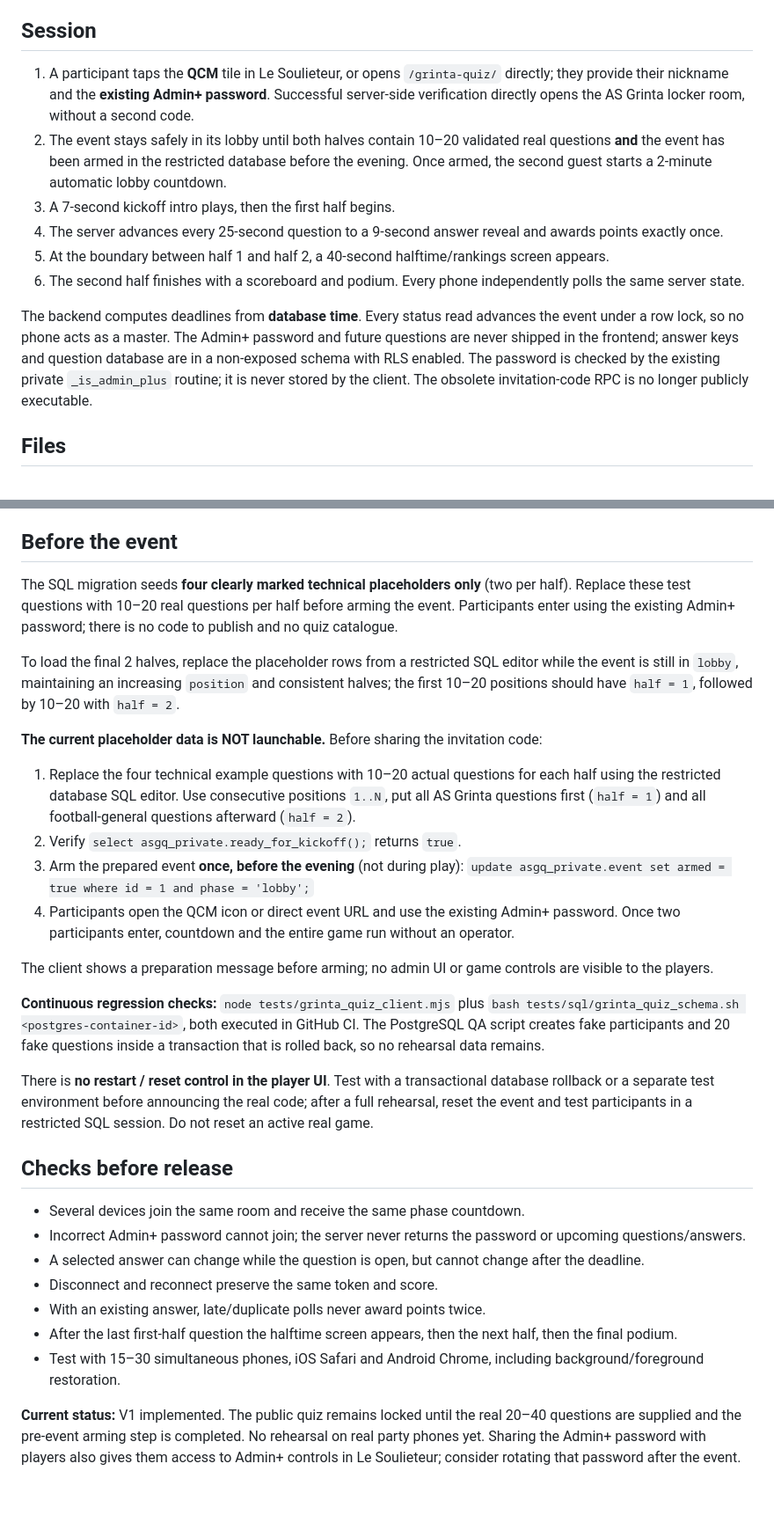
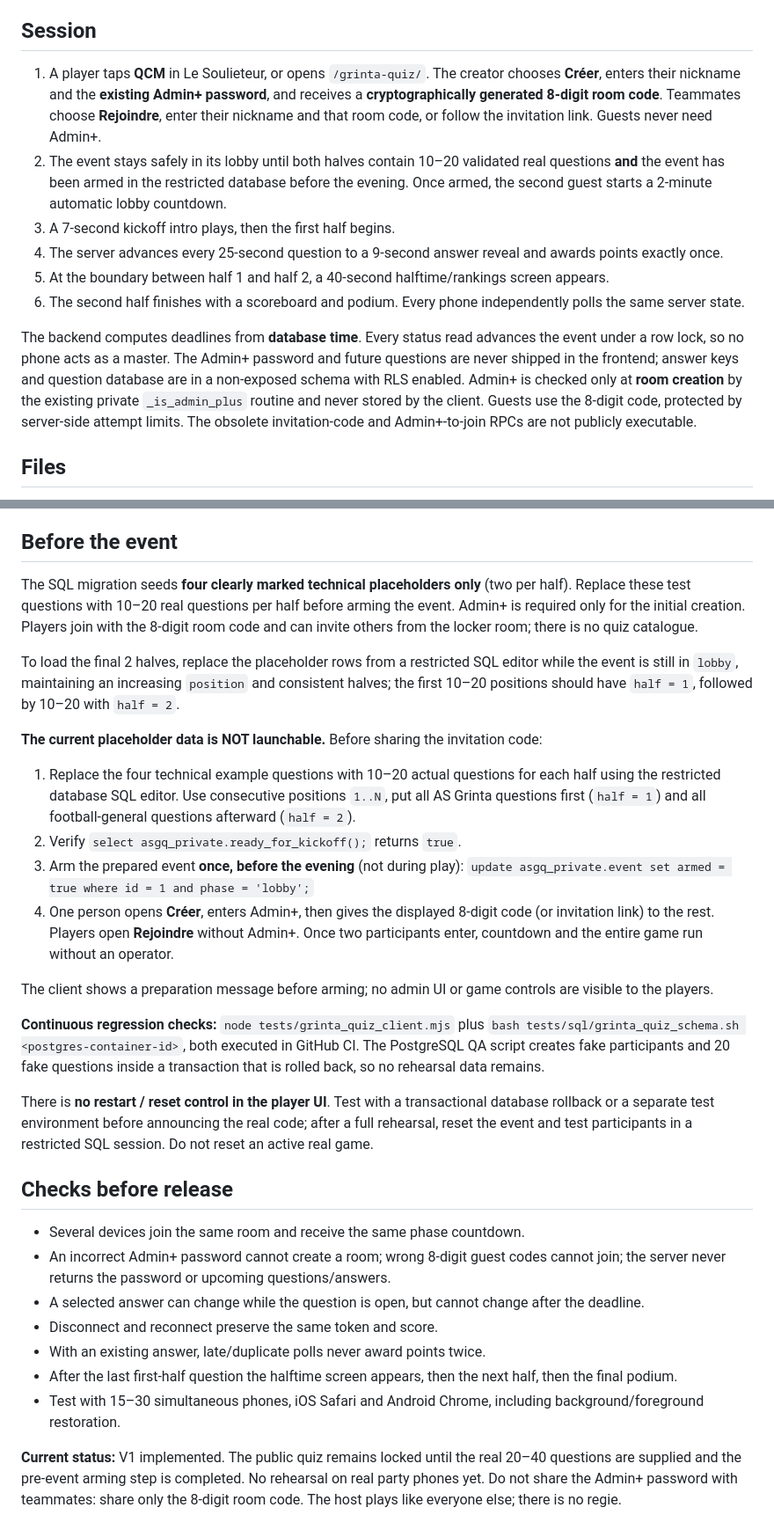
Before and after one commit to samihchaa-wq/Blanc-Manger-Pipo, a Markdown page: grinta-quiz/README.md, 2 parts joined by grey strips. Shown at 88% size. Drawn GitHub-style; blank space fills up the shorter version.

Commit message:
docs(grinta): Admin+ only creates; team joins by 8-digit room code

```diff
--- a/grinta-quiz/README.md
+++ b/grinta-quiz/README.md
@@ -4,14 +4,14 @@ A **single-use**, smartphone-only quiz. No show control panel, no separate spect
 
 ## Session
 
-1. A participant taps the **QCM** tile in Le Soulieteur, or opens `/grinta-quiz/` directly; they provide their nickname and the **existing Admin+ password**. Successful server-side verification directly opens the AS Grinta locker room, without a second code.
+1. A player taps **QCM** in Le Soulieteur, or opens `/grinta-quiz/`. The creator chooses **Créer**, enters their nickname and the **existing Admin+ password**, and receives a **cryptographically generated 8-digit room code**. Teammates choose **Rejoindre**, enter their nickname and that room code, or follow the invitation link. Guests never need Admin+.
 2. The event stays safely in its lobby until both halves contain 10–20 validated real questions **and** the event has been armed in the restricted database before the evening. Once armed, the second guest starts a 2-minute automatic lobby countdown.
 3. A 7-second kickoff intro plays, then the first half begins.
 4. The server advances every 25-second question to a 9-second answer reveal and awards points exactly once.
 5. At the boundary between half 1 and half 2, a 40-second halftime/rankings screen appears.
 6. The second half finishes with a scoreboard and podium. Every phone independently polls the same server state.
 
-The backend computes deadlines from **database time**. Every status read advances the event under a row lock, so no phone acts as a master. The Admin+ password and future questions are never shipped in the frontend; answer keys and question database are in a non-exposed schema with RLS enabled. The password is checked by the existing private `_is_admin_plus` routine; it is never stored by the client. The obsolete invitation-code RPC is no longer publicly executable.
+The backend computes deadlines from **database time**. Every status read advances the event under a row lock, so no phone acts as a master. The Admin+ password and future questions are never shipped in the frontend; answer keys and question database are in a non-exposed schema with RLS enabled. Admin+ is checked only at **room creation** by the existing private `_is_admin_plus` routine and never stored by the client. Guests use the 8-digit code, protected by server-side attempt limits. The obsolete invitation-code and Admin+-to-join RPCs are not publicly executable.
 
 ## Files
 
@@ -24,7 +24,7 @@ The page uses the *publishable* Supabase key and the already-installed `../vendo
 
 ## Before the event
 
-The SQL migration seeds **four clearly marked technical placeholders only** (two per half). Replace these test questions with 10–20 real questions per half before arming the event. Participants enter using the existing Admin+ password; there is no code to publish and no quiz catalogue.
+The SQL migration seeds **four clearly marked technical placeholders only** (two per half). Replace these test questions with 10–20 real questions per half before arming the event. Admin+ is required only for the initial creation. Players join with the 8-digit room code and can invite others from the locker room; there is no quiz catalogue.
 
 To load the final 2 halves, replace the placeholder rows from a restricted SQL editor while the event is still in `lobby`, maintaining an increasing `position` and consistent halves; the first 10–20 positions should have `half = 1`, followed by 10–20 with `half = 2`.
 
@@ -33,7 +33,7 @@ To load the final 2 halves, replace the placeholder rows from a restricted SQL e
 1. Replace the four technical example questions with 10–20 actual questions for each half using the restricted database SQL editor. Use consecutive positions `1..N`, put all AS Grinta questions first (`half = 1`) and all football-general questions afterward (`half = 2`).
 2. Verify `select asgq_private.ready_for_kickoff();` returns `true`.
 3. Arm the prepared event **once, before the evening** (not during play): `update asgq_private.event set armed = true where id = 1 and phase = 'lobby';`
-4. Participants open the QCM icon or direct event URL and use the existing Admin+ password. Once two participants enter, countdown and the entire game run without an operator.
+4. One person opens **Créer**, enters Admin+, then gives the displayed 8-digit code (or invitation link) to the rest. Players open **Rejoindre** without Admin+. Once two participants enter, countdown and the entire game run without an operator.
 
 The client shows a preparation message before arming; no admin UI or game controls are visible to the players.
 
@@ -44,11 +44,11 @@ There is **no restart / reset control in the player UI**. Test with a transactio
 ## Checks before release
 
 - Several devices join the same room and receive the same phase countdown.
-- Incorrect Admin+ password cannot join; the server never returns the password or upcoming questions/answers.
+- An incorrect Admin+ password cannot create a room; wrong 8-digit guest codes cannot join; the server never returns the password or upcoming questions/answers.
 - A selected answer can change while the question is open, but cannot change after the deadline.
 - Disconnect and reconnect preserve the same token and score.
 - With an existing answer, late/duplicate polls never award points twice.
 - After the last first-half question the halftime screen appears, then the next half, then the final podium.
 - Test with 15–30 simultaneous phones, iOS Safari and Android Chrome, including background/foreground restoration.
 
-**Current status:** V1 implemented. The public quiz remains locked until the real 20–40 questions are supplied and the pre-event arming step is completed. No rehearsal on real party phones yet. Sharing the Admin+ password with players also gives them access to Admin+ controls in Le Soulieteur; consider rotating that password after the event.
+**Current status:** V1 implemented. The public quiz remains locked until the real 20–40 questions are supplied and the pre-event arming step is completed. No rehearsal on real party phones yet. Do not share the Admin+ password with teammates: share only the 8-digit room code. The host plays like everyone else; there is no regie.
```
